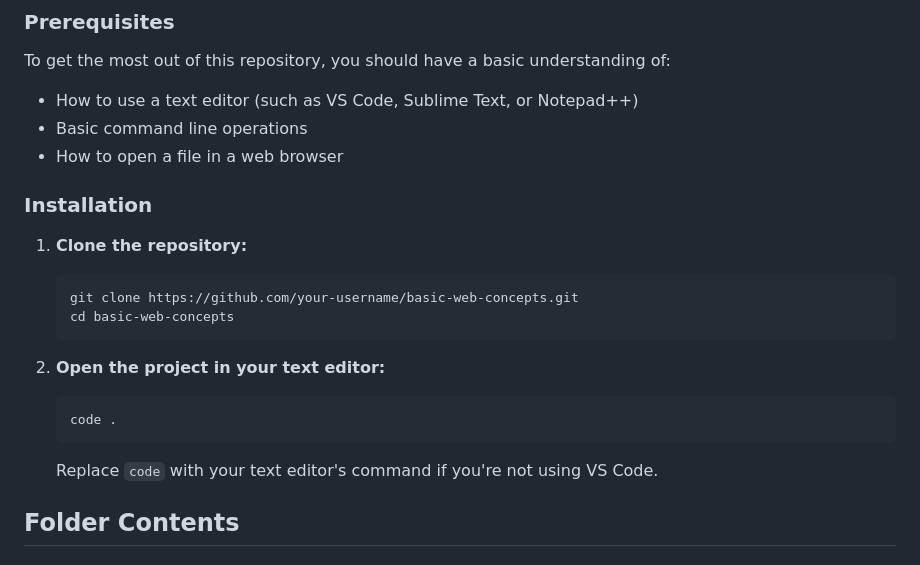
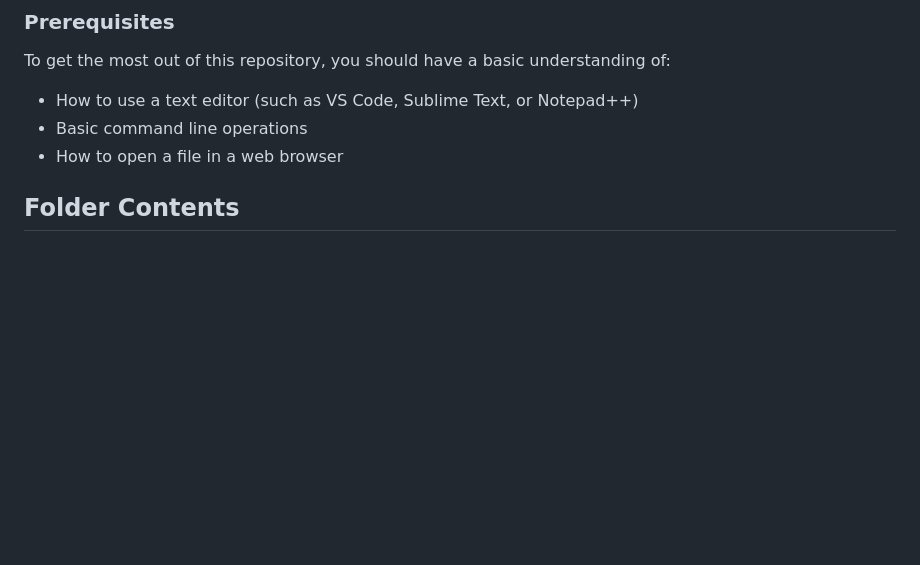
Before and after one commit to Rohan-218/JavaScript-Practice-Codes, a Markdown page: README.md, the part around the change. Drawn GitHub-style; blank space fills up the shorter version.

````diff
--- a/README.md
+++ b/README.md
@@ -23,23 +23,6 @@ To get the most out of this repository, you should have a basic understanding of
 - How to use a text editor (such as VS Code, Sublime Text, or Notepad++)
 - Basic command line operations
 - How to open a file in a web browser
-
-### Installation
-
-1. **Clone the repository:**
-
-    ```bash
-    git clone https://github.com/your-username/basic-web-concepts.git
-    cd basic-web-concepts
-    ```
-
-2. **Open the project in your text editor:**
-
-    ```bash
-    code .
-    ```
-
-    Replace `code` with your text editor's command if you're not using VS Code.
 
 ## Folder Contents
 
````
